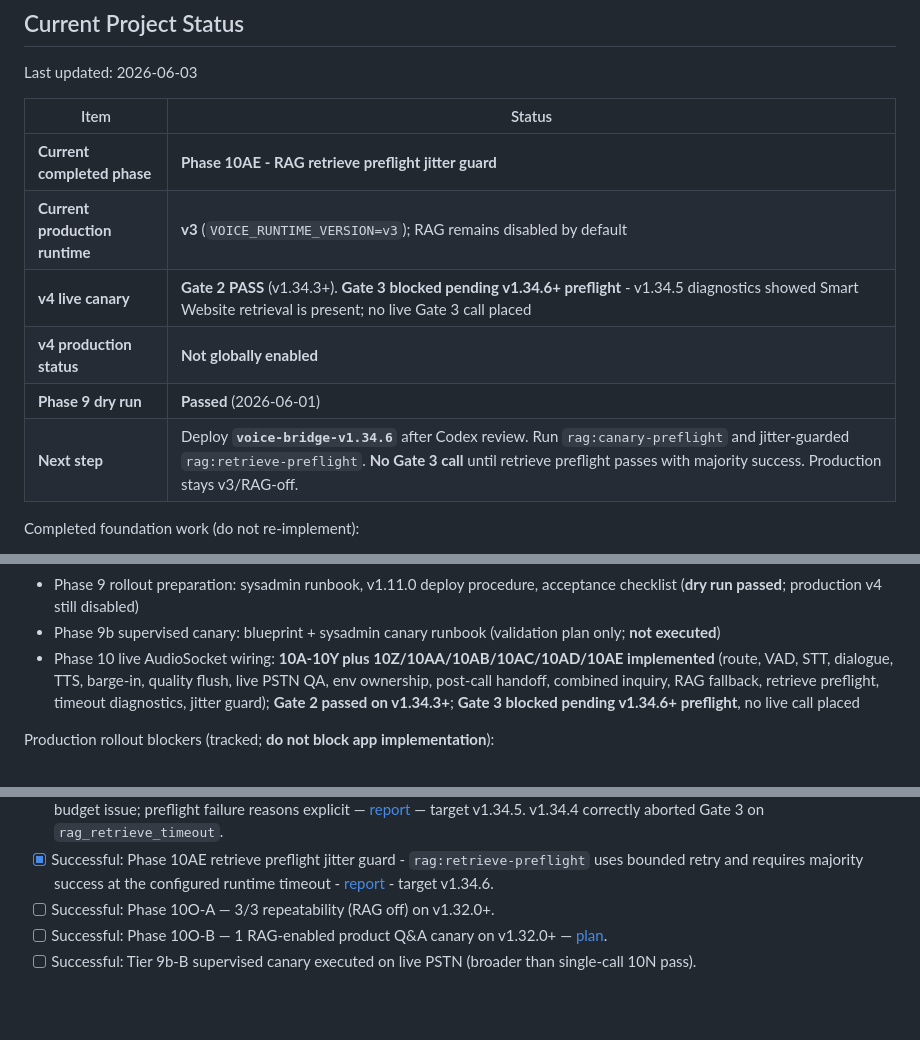
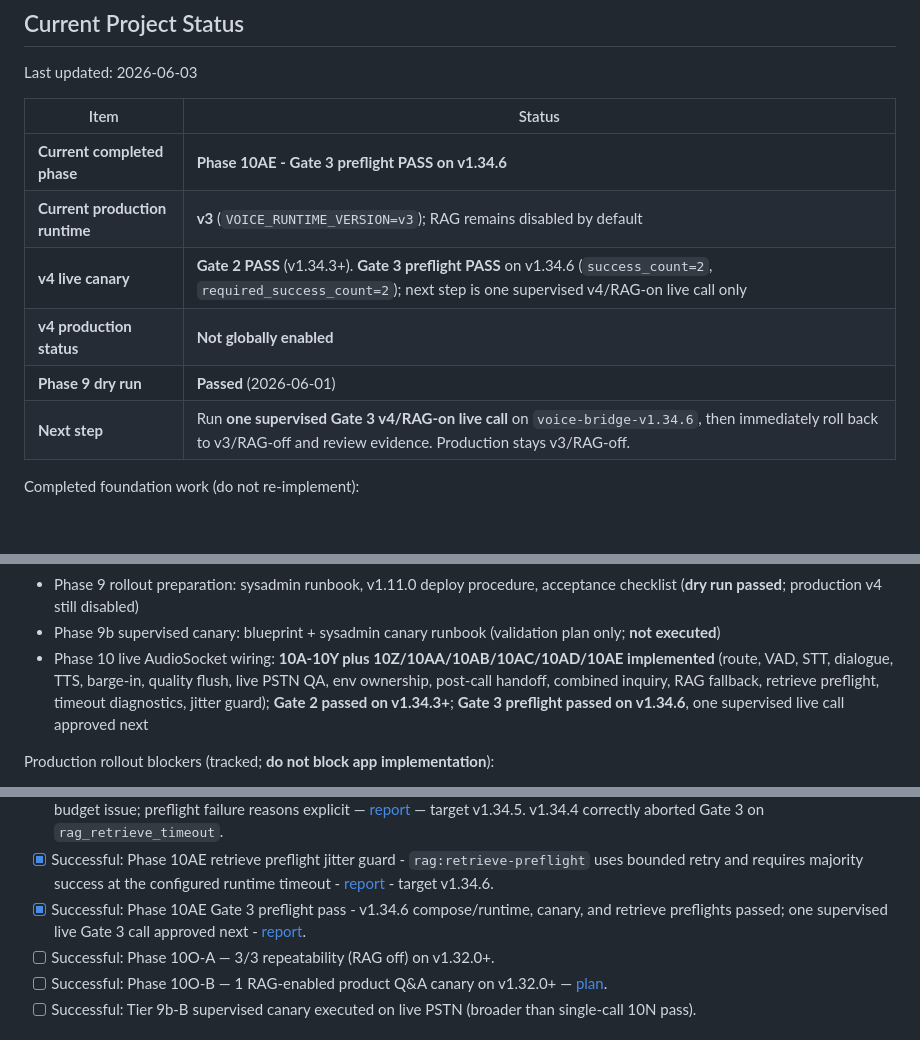
Before and after one commit to technolohit/technolohit-voice-assistant, a Markdown page: docs/Tasks/voice_assistant_v4_realtime_tenant_ready_blueprint.md, 3 parts joined by grey strips. Rendered like a GitHub page; blank space fills up the shorter version.

Commit message:
Record Phase 10AE Gate 3 preflight pass

```diff
--- a/docs/Tasks/voice_assistant_v4_realtime_tenant_ready_blueprint.md
+++ b/docs/Tasks/voice_assistant_v4_realtime_tenant_ready_blueprint.md
@@ -35,12 +35,12 @@ Last updated: 2026-06-03
 
 | Item | Status |
 |------|--------|
-| **Current completed phase** | **Phase 10AE - RAG retrieve preflight jitter guard** |
+| **Current completed phase** | **Phase 10AE - Gate 3 preflight PASS on v1.34.6** |
 | **Current production runtime** | **v3** (`VOICE_RUNTIME_VERSION=v3`); RAG remains disabled by default |
-| **v4 live canary** | **Gate 2 PASS** (v1.34.3+). **Gate 3 blocked pending v1.34.6+ preflight** - v1.34.5 diagnostics showed Smart Website retrieval is present; no live Gate 3 call placed |
+| **v4 live canary** | **Gate 2 PASS** (v1.34.3+). **Gate 3 preflight PASS** on v1.34.6 (`success_count=2`, `required_success_count=2`); next step is one supervised v4/RAG-on live call only |
 | **v4 production status** | **Not globally enabled** |
 | **Phase 9 dry run** | **Passed** (2026-06-01) |
-| **Next step** | Deploy **`voice-bridge-v1.34.6`** after Codex review. Run `rag:canary-preflight` and jitter-guarded `rag:retrieve-preflight`. **No Gate 3 call** until retrieve preflight passes with majority success. Production stays v3/RAG-off. |
+| **Next step** | Run **one supervised Gate 3 v4/RAG-on live call** on `voice-bridge-v1.34.6`, then immediately roll back to v3/RAG-off and review evidence. Production stays v3/RAG-off. |
 
 Completed foundation work (do not re-implement):
 
@@ -55,7 +55,7 @@ Completed foundation work (do not re-implement):
 - Phase 8 observability/quality analytics: persistence flush, per-call summary rollups, SQL runbook (canary/test-harness only)
 - Phase 9 rollout preparation: sysadmin runbook, v1.11.0 deploy procedure, acceptance checklist (**dry run passed**; production v4 still disabled)
 - Phase 9b supervised canary: blueprint + sysadmin canary runbook (validation plan only; **not executed**)
-- Phase 10 live AudioSocket wiring: **10A-10Y plus 10Z/10AA/10AB/10AC/10AD/10AE implemented** (route, VAD, STT, dialogue, TTS, barge-in, quality flush, live PSTN QA, env ownership, post-call handoff, combined inquiry, RAG fallback, retrieve preflight, timeout diagnostics, jitter guard); **Gate 2 passed on v1.34.3+**; **Gate 3 blocked pending v1.34.6+ preflight**, no live call placed
+- Phase 10 live AudioSocket wiring: **10A-10Y plus 10Z/10AA/10AB/10AC/10AD/10AE implemented** (route, VAD, STT, dialogue, TTS, barge-in, quality flush, live PSTN QA, env ownership, post-call handoff, combined inquiry, RAG fallback, retrieve preflight, timeout diagnostics, jitter guard); **Gate 2 passed on v1.34.3+**; **Gate 3 preflight passed on v1.34.6**, one supervised live call approved next
 
 Production rollout blockers (tracked; **do not block app implementation**):
 
@@ -1141,6 +1141,7 @@ Stub modules remain for media/orchestration wiring in later phases (no productio
 - [x] Successful: Phase 10AC RAG fallback + retrieve preflight — transcript-aware playbook fallback on RAG miss, `rag:retrieve-preflight` blocks Gate 3 when Smart Website knowledge is not retrievable — [report](./voice_assistant_v4_phase10ac_rag_retrieval_and_fallback_fix_report.md) — v1.34.4. Gate 3 failed on v1.34.3 (`call_session_id=c00a2c38-8ff8-43a0-aed8-85cd1d3e441f`).
 - [x] Successful: Phase 10AD retrieve timeout diagnostics — `rag:retrieve-diagnostics` classifies timeout vs miss vs latency budget issue; preflight failure reasons explicit — [report](./voice_assistant_v4_phase10ad_rag_retrieve_timeout_diagnostics_report.md) — target v1.34.5. v1.34.4 correctly aborted Gate 3 on `rag_retrieve_timeout`.
 - [x] Successful: Phase 10AE retrieve preflight jitter guard - `rag:retrieve-preflight` uses bounded retry and requires majority success at the configured runtime timeout - [report](./voice_assistant_v4_phase10ae_rag_retrieve_preflight_jitter_guard_report.md) - target v1.34.6.
+- [x] Successful: Phase 10AE Gate 3 preflight pass - v1.34.6 compose/runtime, canary, and retrieve preflights passed; one supervised live Gate 3 call approved next - [report](./voice_assistant_v4_phase10ae_gate3_preflight_pass_report.md).
 - [ ] Successful: Phase 10O-A — 3/3 repeatability (RAG off) on v1.32.0+.
 - [ ] Successful: Phase 10O-B — 1 RAG-enabled product Q&A canary on v1.32.0+ — [plan](./voice_assistant_v4_phase10o_controlled_repeatability_and_rag_canary_plan.md).
 - [ ] Successful: Tier 9b-B supervised canary executed on live PSTN (broader than single-call 10N pass).
```
Also changed, not shown: docs/Tasks/voice_assistant_v4_phase10ae_gate3_preflight_pass_report.md (added, +61 -0 lines).
